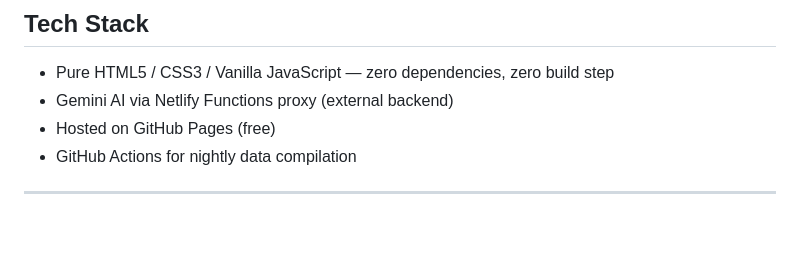
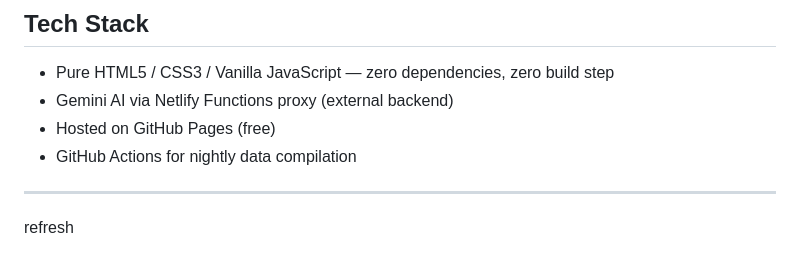
Before and after one commit to Naadir-Dev-Portfolio/Naadir-Dev-Portfolio.github.io, a Markdown page: README.md, the part around the change. Rendered like a GitHub page; blank space fills up the shorter version.

Commit message:
Trigger GitHub contributor refresh

```diff
--- a/README.md
+++ b/README.md
@@ -161,3 +161,5 @@ Naadir-Dev-Portfolio.github.io/
 - GitHub Actions for nightly data compilation
 
 ---
+
+refresh
```
